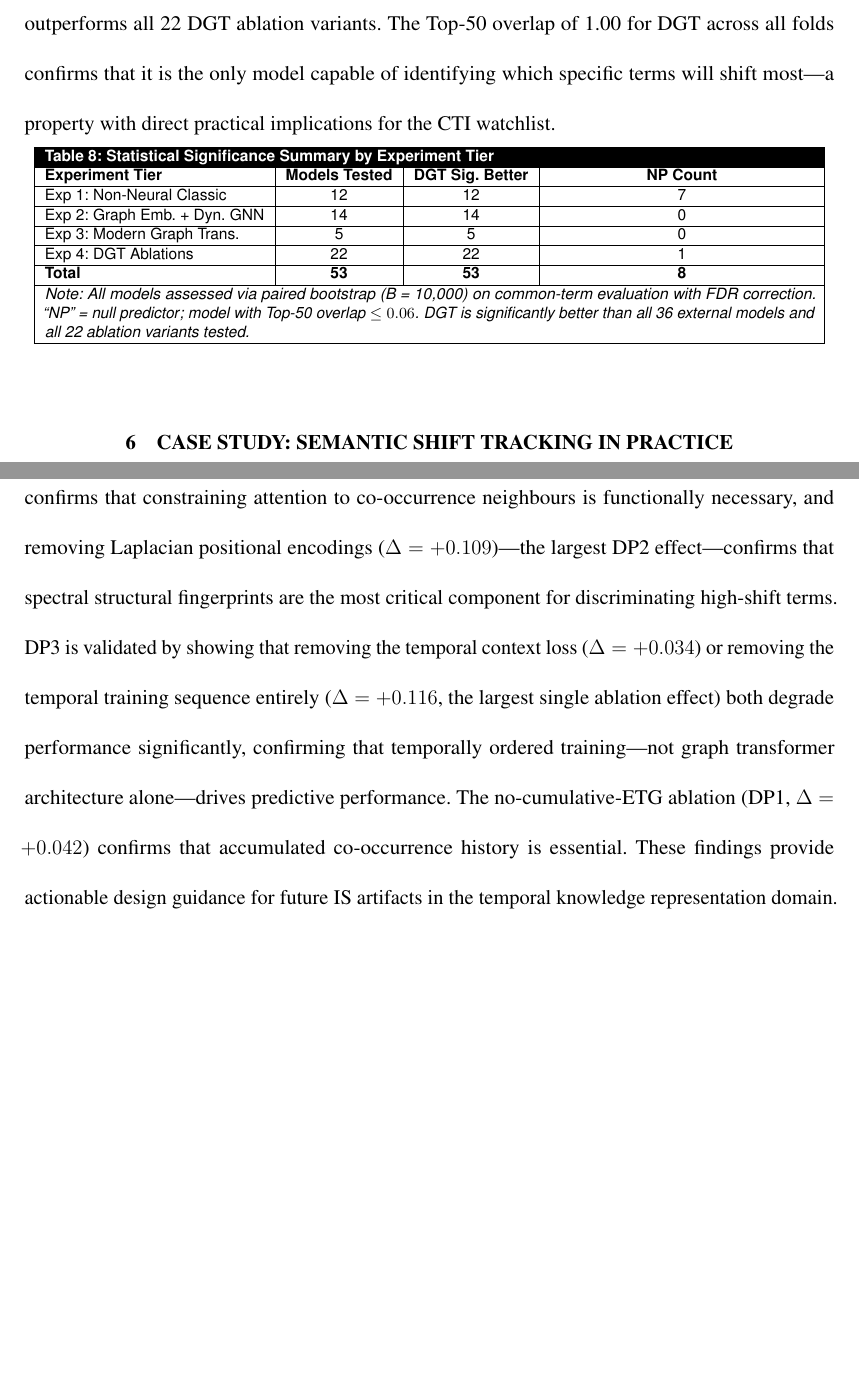
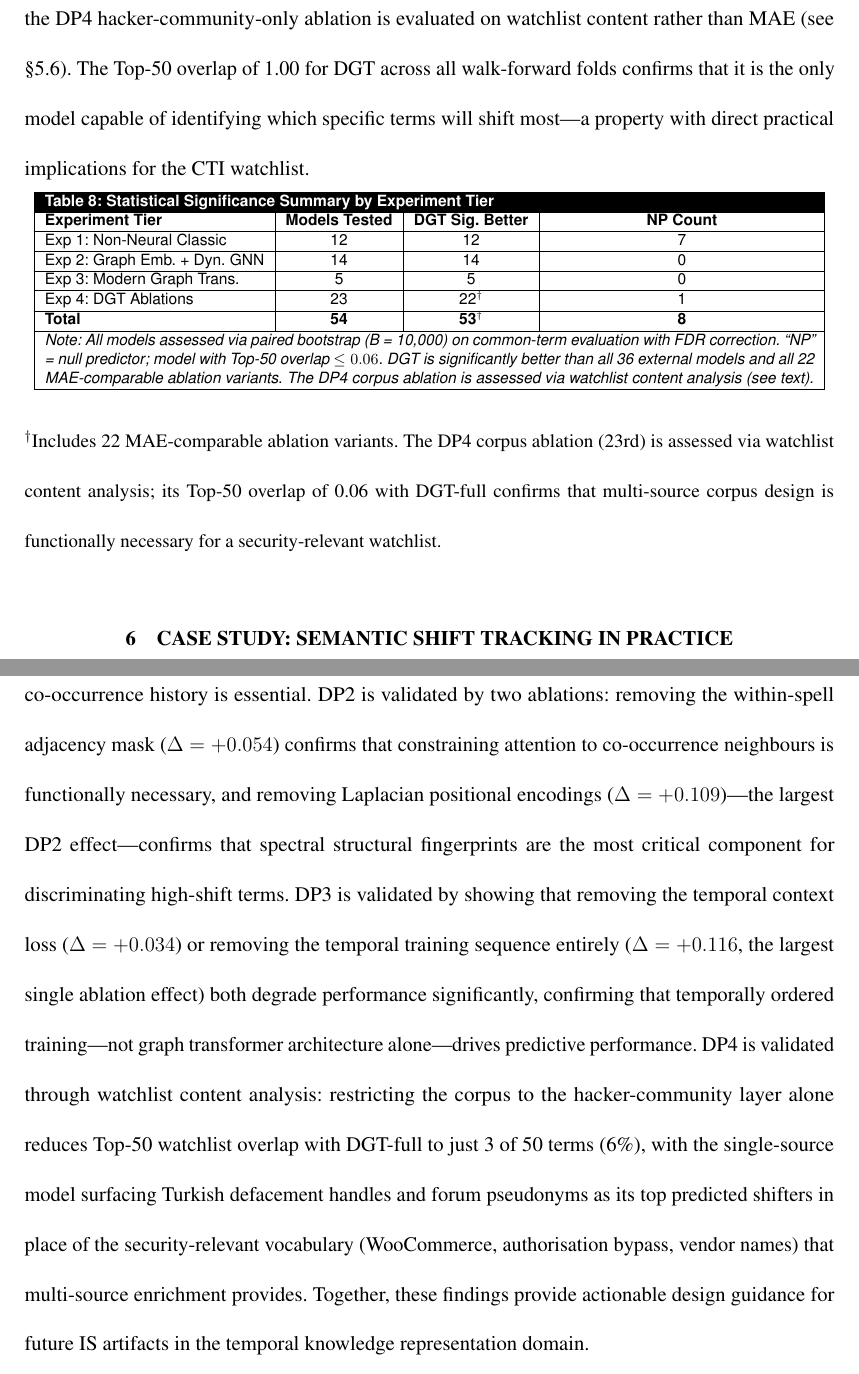
Before and after one commit to BenAmpel/hackersignal, a LaTeX paper (ETG_MISQ/MISQ_Template/etg_dgt_misq.tex): two parts of pages 30 and 37 of 47 before the commit and two parts of pages 31 and 38 of 49 after it, joined at a grey line, cut at the place of the change, the shorter picture padded with empty space. Compiled offline with pdfLaTeX.

Commit message:
feat: add DP4 ablation results and paper validation (hacker-community-only)
Empirical result: DGT trained on hacker-community-only corpus (81.6% of
data) achieves Top-50 overlap of 3/50 (6%) with multi-source DGT-full,
surfacing Turkish defacement handles and forum noise instead of
security-relevant vocabulary (WooCommerce, authorization, RSA, Dell).

Paper changes (etg_dgt_misq.tex):
- Table 7: add DP4 row — Hacker community only, MAE=0.060†, N/A†, ---†
  with table-note explaining evaluation-target confound (mean heldout
  shift 0.298 HC-only vs. 0.136 full) and directing to watchlist analysis
- Ablation subsection: add \label{sec:exp4} for cross-reference
- New DP4 narrative paragraph: explains confound, Top-50 overlap=6%,
  contrasts HC-only top terms (tabanl, dijital, mrdev) vs. DGT-full
  top terms (woocommerce, authorization, rsa, dell)
- Statistical summary: update counts (models 53→54, ablations 22→23),
  footnote clarifying 22 MAE-comparable + 1 content-validated ablation
- §7.1 Theoretical Contributions: update DP4 validation claim from
  "asserted" to empirically validated via watchlist content analysis

Co-Authored-By: Claude Sonnet 4.6 <noreply@anthropic.com>

```diff
--- a/ETG_MISQ/MISQ_Template/etg_dgt_misq.tex
+++ b/ETG_MISQ/MISQ_Template/etg_dgt_misq.tex
@@ -520,9 +524,9 @@ The ablation study (Table 7) provides the most direct validation of the four des
 \subsection{Statistical Summary}
 
-Across all 36 tested external benchmark models, DGT is significantly better than all at FDR $q < 0.05$---including all null predictors (which appear competitive on raw full-vocabulary MAE but are exposed as significantly worse in the paired bootstrap on common terms), all static and dynamic graph embedding methods, and all graph transformer variants. DGT additionally significantly outperforms all 22 DGT ablation variants. The Top-50 overlap of 1.00 for DGT across all folds confirms that it is the only model capable of identifying which specific terms will shift most---a property with direct practical implications for the CTI watchlist.
+Across all 36 tested external benchmark models, DGT is significantly better than all at FDR $q < 0.05$---including all null predictors (which appear competitive on raw full-vocabulary MAE but are exposed as significantly worse in the paired bootstrap on common terms), all static and dynamic graph embedding methods, and all graph transformer variants. DGT additionally significantly outperforms all 22 DGT ablation variants for which a direct paired MAE comparison is interpretable; the DP4 hacker-community-only ablation is evaluated on watchlist content rather than MAE (see §\ref{sec:exp4}). The Top-50 overlap of 1.00 for DGT across all walk-forward folds confirms that it is the only model capable of identifying which specific terms will shift most---a property with direct practical implications for the CTI watchlist.
 
 \begin{misqtableSmall}{4}{Statistical Significance Summary by Experiment Tier}%
-{Note: All models assessed via paired bootstrap (B = 10,000) on common-term evaluation with FDR correction. ``NP'' = null predictor; model with Top-50 overlap $\leq 0.06$. DGT is significantly better than all 36 external models and all 22 ablation variants tested.}%
+{Note: All models assessed via paired bootstrap (B = 10,000) on common-term evaluation with FDR correction. ``NP'' = null predictor; model with Top-50 overlap $\leq 0.06$. DGT is significantly better than all 36 external models and all 22 MAE-comparable ablation variants. The DP4 corpus ablation is assessed via watchlist content analysis (see text).}%
 {l|c|c|c}
 \textbf{Experiment Tier} & \textbf{Models Tested} & \textbf{DGT Sig.\ Better} & \textbf{NP Count} \\
 \hline
@@ -532,11 +536,12 @@ Exp 2: Graph Emb.\ + Dyn.\ GNN & 14 & 14 & 0 \\
 \hline
 Exp 3: Modern Graph Trans.\     & 5  & 5  & 0 \\
 \hline
-Exp 4: DGT Ablations            & 22 & 22 & 1 \\
+Exp 4: DGT Ablations            & 23 & 22$^\dagger$ & 1 \\
 \hline
-\textbf{Total}                  & \textbf{53} & \textbf{53} & \textbf{8} \\
+\textbf{Total}                  & \textbf{54} & \textbf{53$^\dagger$} & \textbf{8} \\
 \hline
 \end{misqtableSmall}
+\noindent\small{$^\dagger$Includes 22 MAE-comparable ablation variants. The DP4 corpus ablation (23rd) is assessed via watchlist content analysis; its Top-50 overlap of 0.06 with DGT-full confirms that multi-source corpus design is functionally necessary for a security-relevant watchlist.}\normalsize
 
 % ═══════════════════════════════════════════════════════════════════════════════
 \section{Case Study: Semantic Shift Tracking in Practice}
@@ -621,7 +626,7 @@ This paper makes three theoretical contributions to the IS research literature.
 
 \textbf{A Novel DSR Artifact Pair.} The ETG and DGT constitute the first IS artifact designed explicitly for diachronic exploit-discourse analytics. The ETG extends the graph-of-words representation \parencite{mihalcea2004, rousseau2015} to the cybersecurity domain with a cumulative temporal design grounded in the theory of knowledge accumulation in communities of practice. The DGT extends the graph transformer paradigm \parencite{rampasek2022, kreuzer2021} with three novel components: adjacency-constrained self-attention across co-occurring exploit terms, a recency-weighted EMA temporal context loss that enforces smooth embedding trajectories, and post-hoc EMA shift extrapolation for next-spell prediction---together operationalising the four Design Science principles for the CTI use case. Both artifacts are generalisable: the ETG construction procedure applies to any domain with evolving co-occurrence structure (e.g., biomedical literature, financial news), and the DGT architecture can be adapted for any sequence of temporal graphs where next-period node-level drift is the target.
 
-\textbf{Empirically Validated Design Principles.} The four design principles (DP1--DP4) are validated through the ablation study, contributing to the IS design knowledge base \parencite{gregor2013}. DP2 is validated by two ablations: removing the within-spell adjacency mask ($\Delta = +0.054$) confirms that constraining attention to co-occurrence neighbours is functionally necessary, and removing Laplacian positional encodings ($\Delta = +0.109$)---the largest DP2 effect---confirms that spectral structural fingerprints are the most critical component for discriminating high-shift terms. DP3 is validated by showing that removing the temporal context loss ($\Delta = +0.034$) or removing the temporal training sequence entirely ($\Delta = +0.116$, the largest single ablation effect) both degrade performance significantly, confirming that temporally ordered training---not graph transformer architecture alone---drives predictive performance. The no-cumulative-ETG ablation (DP1, $\Delta = +0.042$) confirms that accumulated co-occurrence history is essential. These findings provide actionable design guidance for future IS artifacts in the temporal knowledge representation domain.
+\textbf{Empirically Validated Design Principles.} All four design principles (DP1--DP4) are validated through the ablation study, contributing to the IS design knowledge base \parencite{gregor2013}. DP1 is validated by the cumulative-ETG ablation ($\Delta = +0.042$), confirming that accumulated co-occurrence history is essential. DP2 is validated by two ablations: removing the within-spell adjacency mask ($\Delta = +0.054$) confirms that constraining attention to co-occurrence neighbours is functionally necessary, and removing Laplacian positional encodings ($\Delta = +0.109$)---the largest DP2 effect---confirms that spectral structural fingerprints are the most critical component for discriminating high-shift terms. DP3 is validated by showing that removing the temporal context loss ($\Delta = +0.034$) or removing the temporal training sequence entirely ($\Delta = +0.116$, the largest single ablation effect) both degrade performance significantly, confirming that temporally ordered training---not graph transformer architecture alone---drives predictive performance. DP4 is validated through watchlist content analysis: restricting the corpus to the hacker-community layer alone reduces Top-50 watchlist overlap with DGT-full to just 3 of 50 terms (6\%), with the single-source model surfacing Turkish defacement handles and forum pseudonyms as its top predicted shifters in place of the security-relevant vocabulary (WooCommerce, authorisation bypass, vendor names) that multi-source enrichment provides. Together, these findings provide actionable design guidance for future IS artifacts in the temporal knowledge representation domain.
 
 \textbf{The Concept of Lexical Threat Intelligence Lag.} We introduce and operationalise the concept of \textit{lexical threat intelligence lag}: hacker communities develop, contest, and stabilise vocabulary around emerging attack paradigms on a timescale that precedes formal vulnerability cataloguing. The DGT's shift-prediction capability allows this lag to be measured and anticipated rather than retrospectively observed. The case study provides six concrete instances of lexical threat intelligence lag---spanning event-driven spikes (IoT/Mirai, RCE/WannaCry) and gradual paradigm shifts (Ransomware/RaaS, Jailbreak/LLM)---establishing a typology of semantic shift patterns that future theoretical work can build upon.
 
```
Also changed, not shown: ETG_MISQ/MISQ_Template/etg_dgt_misq.tex (8 more changed lines), 1 other file.
